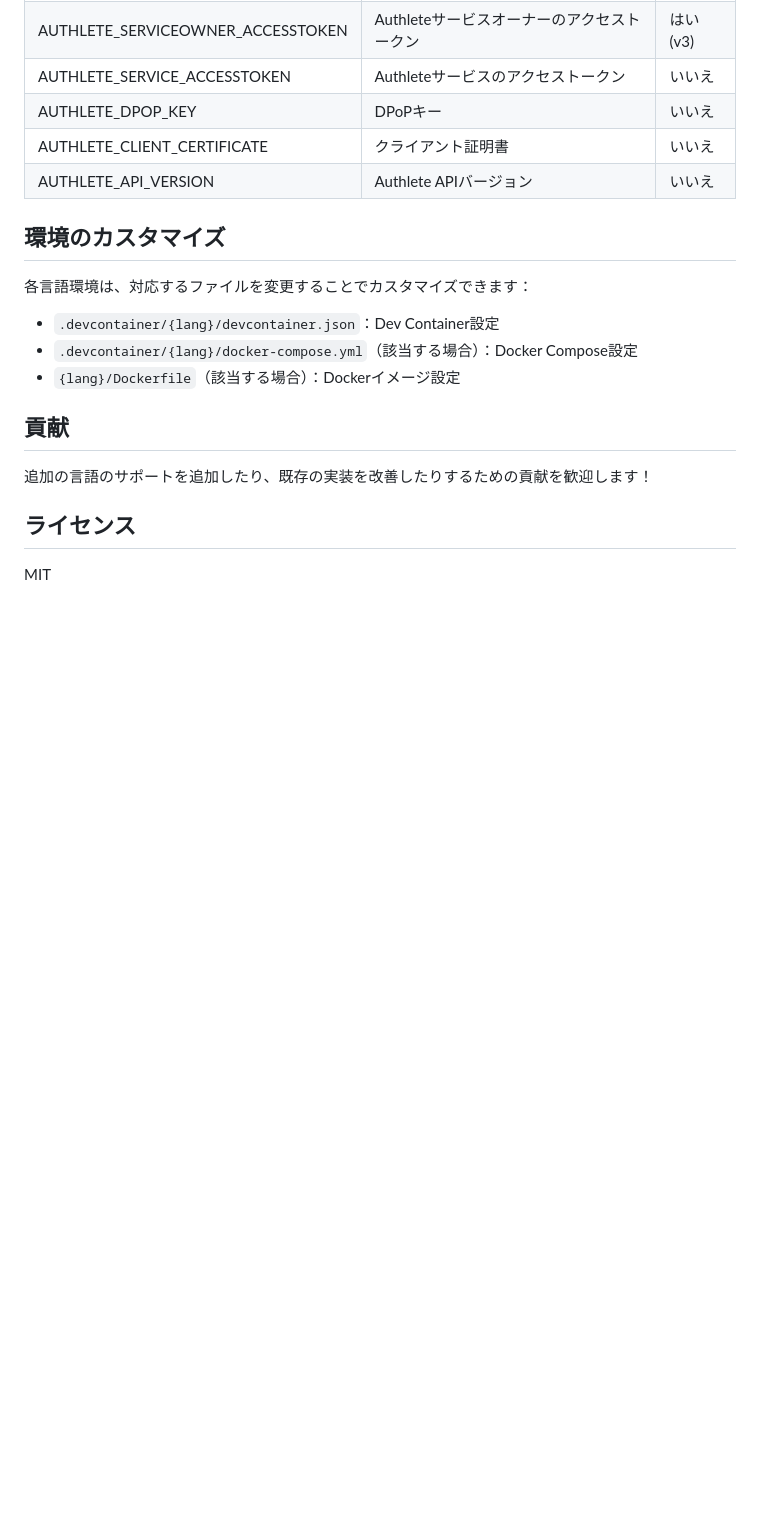
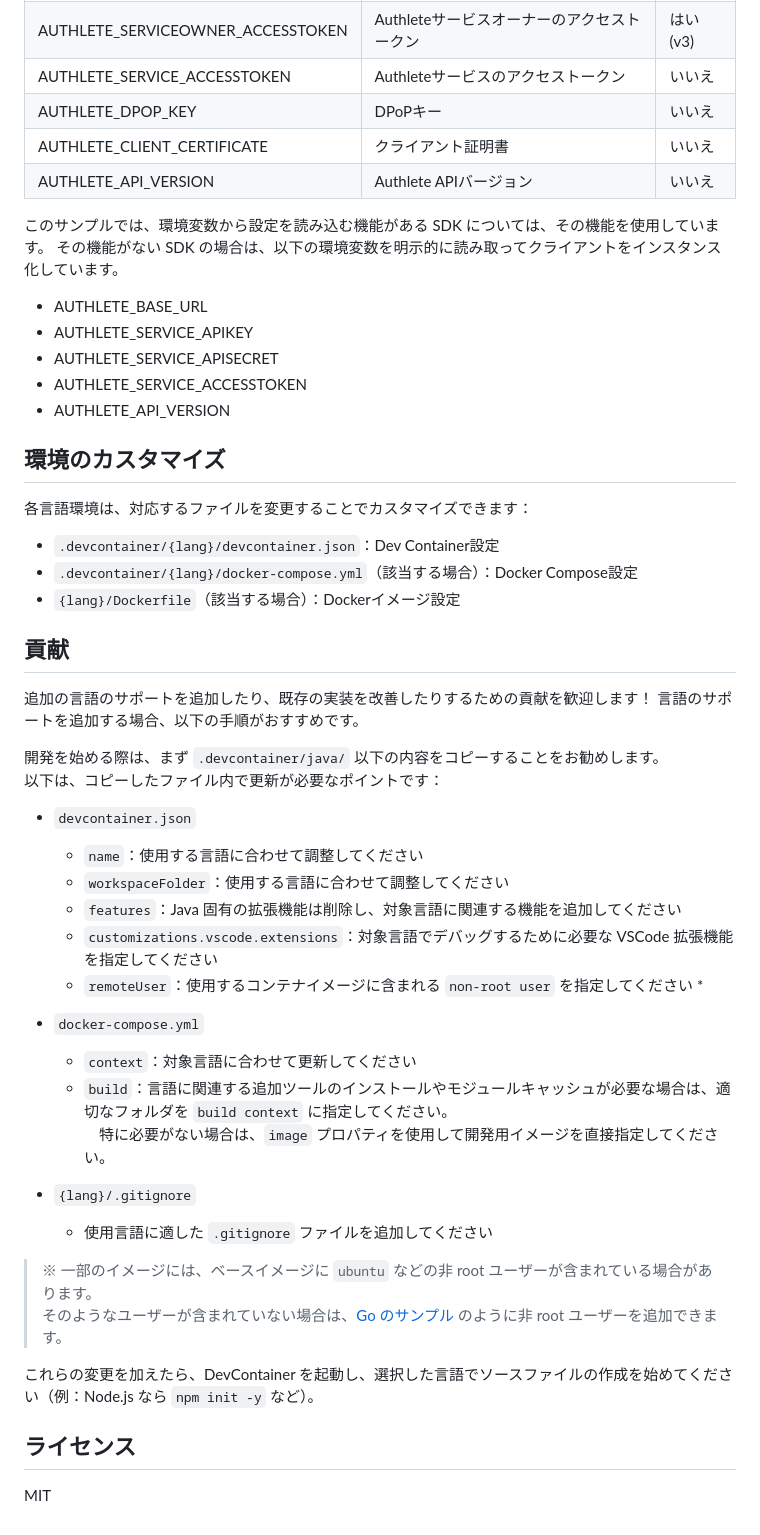
Before and after one commit to watahani/authlete-sdk-playground, a Markdown page: README.ja.md, the part around the change. Rendered like a GitHub page; blank space fills up the shorter version.

Commit message:
docs: update README files to clarify environment variable usage and DevContainer develop instructions

```diff
--- a/README.ja.md
+++ b/README.ja.md
@@ -122,6 +122,15 @@ SDKでは以下の環境変数が使用されます：
 | AUTHLETE_CLIENT_CERTIFICATE | クライアント証明書 | いいえ |
 | AUTHLETE_API_VERSION | Authlete APIバージョン | いいえ |
 
+このサンプルでは、環境変数から設定を読み込む機能がある SDK については、その機能を使用しています。
+その機能がない SDK の場合は、以下の環境変数を明示的に読み取ってクライアントをインスタンス化しています。
+
+- AUTHLETE_BASE_URL
+- AUTHLETE_SERVICE_APIKEY
+- AUTHLETE_SERVICE_APISECRET
+- AUTHLETE_SERVICE_ACCESSTOKEN
+- AUTHLETE_API_VERSION
+
 ## 環境のカスタマイズ
 
 各言語環境は、対応するファイルを変更することでカスタマイズできます：
@@ -133,6 +142,30 @@ SDKでは以下の環境変数が使用されます：
 ## 貢献
 
 追加の言語のサポートを追加したり、既存の実装を改善したりするための貢献を歓迎します！
+言語のサポートを追加する場合、以下の手順がおすすめです。
+
+開発を始める際は、まず `.devcontainer/java/` 以下の内容をコピーすることをお勧めします。
+以下は、コピーしたファイル内で更新が必要なポイントです：
+
+- `devcontainer.json`
+   - `name`：使用する言語に合わせて調整してください
+   - `workspaceFolder`：使用する言語に合わせて調整してください
+   - `features`：Java 固有の拡張機能は削除し、対象言語に関連する機能を追加してください
+   - `customizations.vscode.extensions`：対象言語でデバッグするために必要な VSCode 拡張機能を指定してください
+   - `remoteUser`：使用するコンテナイメージに含まれる `non-root user` を指定してください *
+
+- `docker-compose.yml`
+   - `context`：対象言語に合わせて更新してください
+   - `build`：言語に関連する追加ツールのインストールやモジュールキャッシュが必要な場合は、適切なフォルダを `build context` に指定してください。
+   　特に必要がない場合は、`image` プロパティを使用して開発用イメージを直接指定してください。
+
+- `{lang}/.gitignore`
+   - 使用言語に適した `.gitignore` ファイルを追加してください
+
+> ※ 一部のイメージには、ベースイメージに `ubuntu` などの非 root ユーザーが含まれている場合があります。
+> そのようなユーザーが含まれていない場合は、[Go のサンプル](go/Dockerfile) のように非 root ユーザーを追加できます。
+
+これらの変更を加えたら、DevContainer を起動し、選択した言語でソースファイルの作成を始めてください（例：Node.js なら `npm init -y` など）。
 
 ## ライセンス
 
```
Also changed, not shown: README.md (+29 -1 lines).
